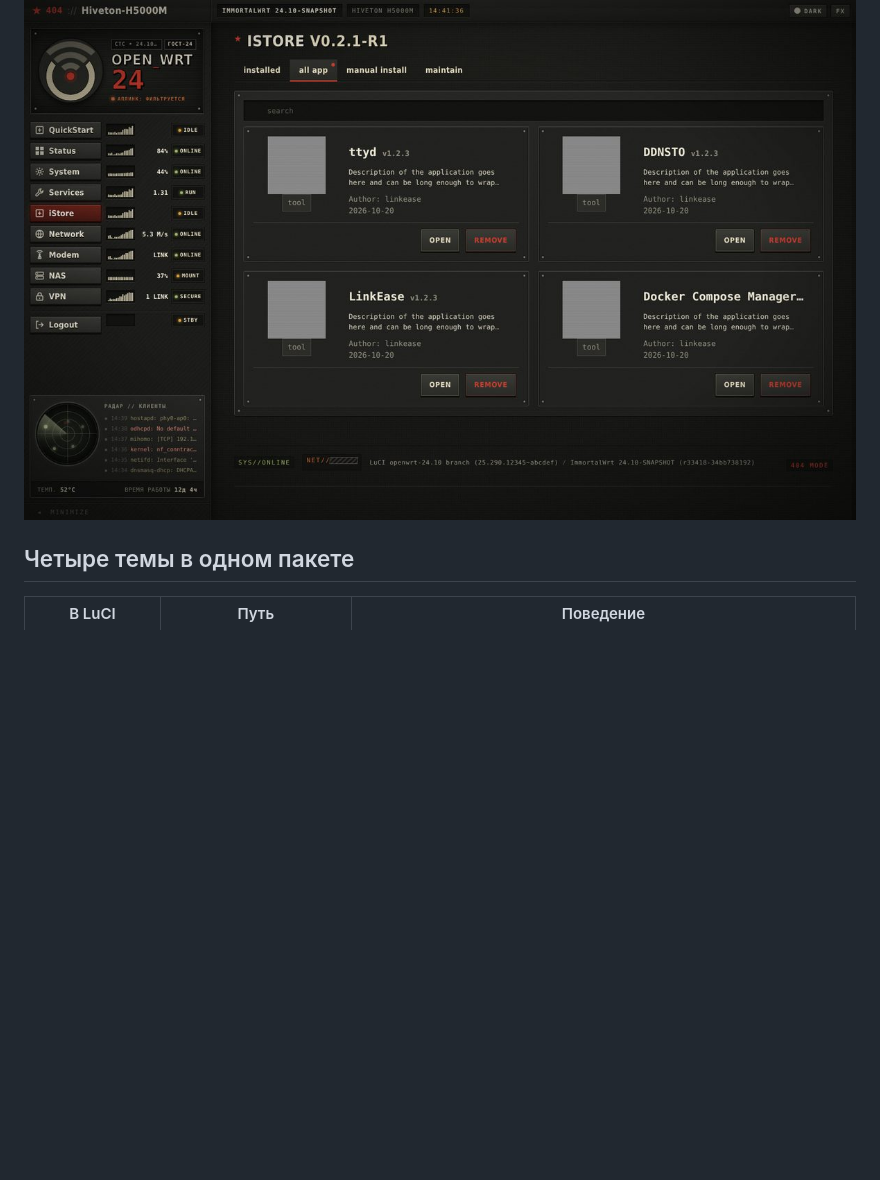
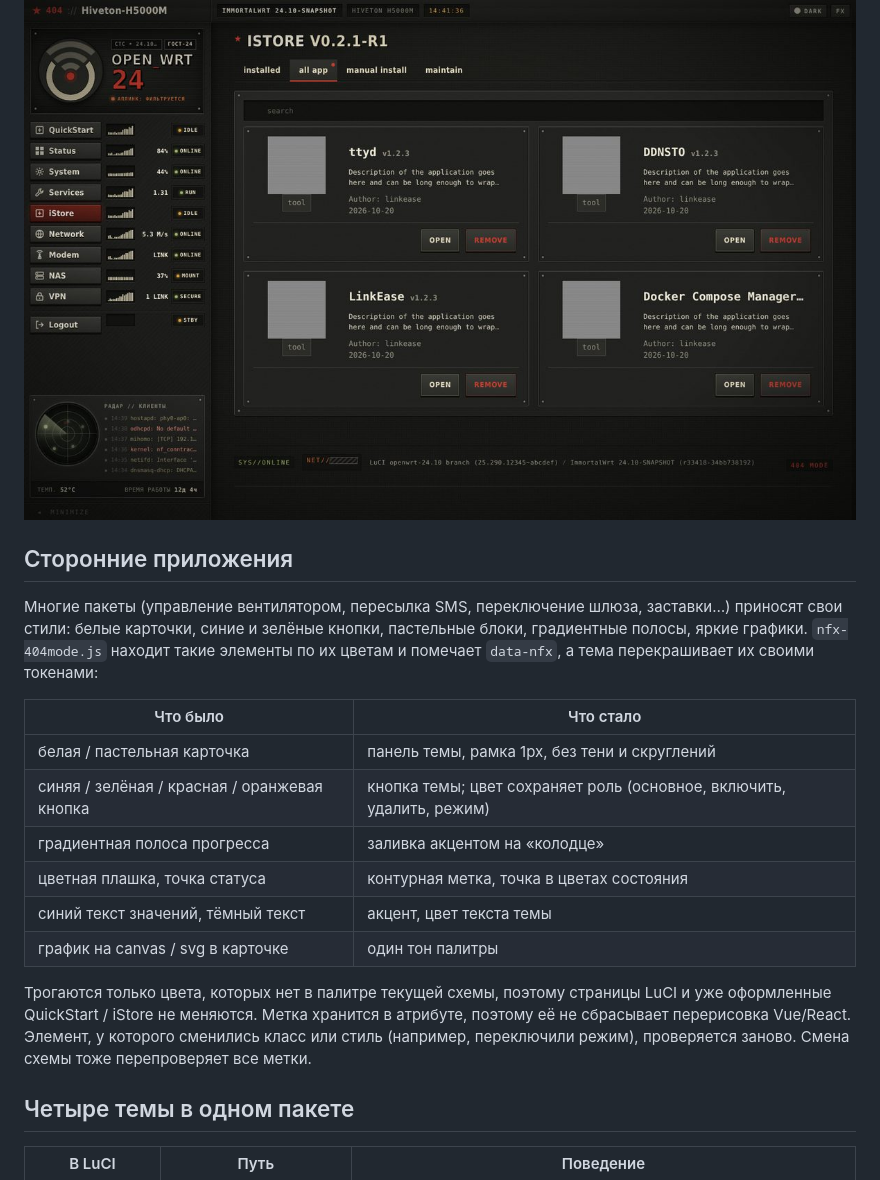
Before and after one commit to dontbass/404-Mode, a Markdown page: README.md, the part around one of its changes. Rendered like a GitHub page; blank space fills up the shorter version.

```diff
--- a/README.md
+++ b/README.md
@@ -83,6 +84,21 @@
 Магазин приложений (`luci-app-store`) тоже в теме: вкладки, карточки приложений, поиск, загрузка `.ipk`, диалоги установки. Если из iStore ничего не установлено, вместо пустой рамки показывается подсказка.
 
 ![istore gost](docs/istore-gost.jpg)
+
+## Сторонние приложения
+
+Многие пакеты (управление вентилятором, пересылка SMS, переключение шлюза, заставки…) приносят свои стили: белые карточки, синие и зелёные кнопки, пастельные блоки, градиентные полосы, яркие графики. `nfx-404mode.js` находит такие элементы по их цветам и помечает `data-nfx`, а тема перекрашивает их своими токенами:
+
+| Что было | Что стало |
+|---|---|
+| белая / пастельная карточка | панель темы, рамка 1px, без тени и скруглений |
+| синяя / зелёная / красная / оранжевая кнопка | кнопка темы; цвет сохраняет роль (основное, включить, удалить, режим) |
+| градиентная полоса прогресса | заливка акцентом на «колодце» |
+| цветная плашка, точка статуса | контурная метка, точка в цветах состояния |
+| синий текст значений, тёмный текст | акцент, цвет текста темы |
+| график на canvas / svg в карточке | один тон палитры |
+
+Трогаются только цвета, которых нет в палитре текущей схемы, поэтому страницы LuCI и уже оформленные QuickStart / iStore не меняются. Метка хранится в атрибуте, поэтому её не сбрасывает перерисовка Vue/React. Элемент, у которого сменились класс или стиль (например, переключили режим), проверяется заново. Смена схемы тоже перепроверяет все метки.
 
 ## Четыре темы в одном пакете
 
```
Also changed, not shown: other parts of README.md (+6 -4 lines), docs/gost-light-overview.jpg, 11 other files.
